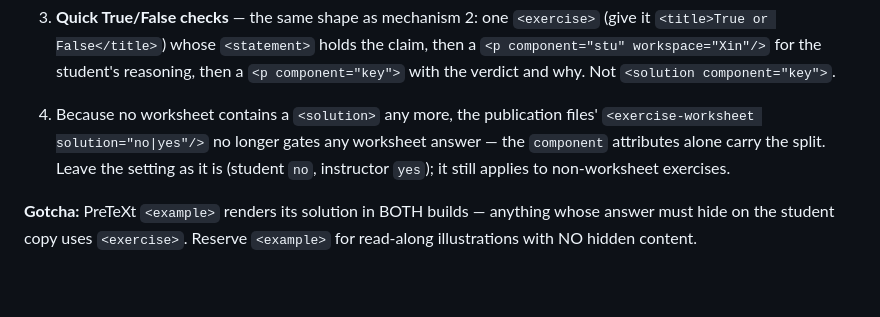
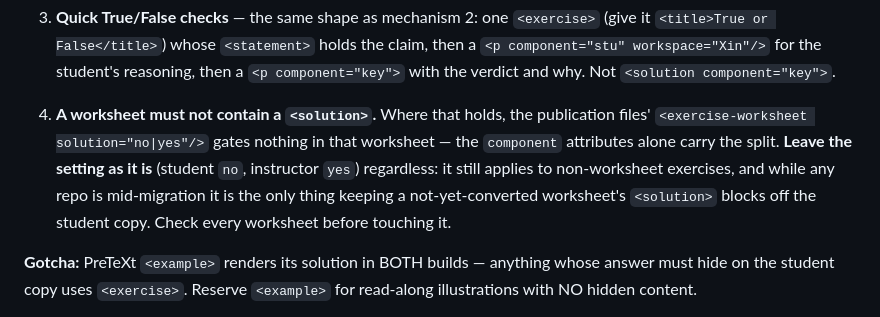
Before and after one commit to geoff-cox/diff-eqs-course, a Markdown page: checklists/worksheet-conventions.md, the part around one of its changes. Rendered like a GitHub page; blank space fills up the shorter version.

Commit message:
conventions: make mechanism 4 normative, and fix the table shorthand
Mirrors the shared-file half of the review fixes on the paired PR
geoff-cox/vector-calc-course#57, keeping the two copies byte-identical.

Mechanism 4 asserted "no worksheet contains a <solution> any more".
True in this repo once this PR lands, but false in vector-calc-course,
where 12 of 18 worksheets are still unconverted -- and acting on it
there would leak their answers to students. It is now a normative rule
that holds during either repo's migration, and it states that the
publication files' <exercise-worksheet solution="no"> is what keeps an
unconverted worksheet's answers off the student copy.

The selection table's <p component="stu" workspace> shorthand (no
attribute value, no self-closing slash) becomes
<p component="stu" workspace="Xin"/>.

Co-Authored-By: Claude Opus 5 <noreply@anthropic.com>
Claude-Session: https://claude.ai/code/session_014RFXdG4pRQQU7w84VmUyqP

```diff
--- a/checklists/worksheet-conventions.md
+++ b/checklists/worksheet-conventions.md
@@ -68,11 +68,14 @@ revealed). The split uses PreTeXt's component/version mechanism:
    `<p component="stu" workspace="Xin"/>` for the student's reasoning,
    then a `<p component="key">` with the verdict and why. Not
    `<solution component="key">`.
-4. Because no worksheet contains a `<solution>` any more, the
-   publication files' `<exercise-worksheet solution="no|yes"/>` no
-   longer gates any worksheet answer — the `component` attributes alone
-   carry the split. Leave the setting as it is (student `no`,
-   instructor `yes`); it still applies to non-worksheet exercises.
+4. **A worksheet must not contain a `<solution>`.** Where that holds,
+   the publication files' `<exercise-worksheet solution="no|yes"/>`
+   gates nothing in that worksheet — the `component` attributes alone
+   carry the split. **Leave the setting as it is** (student `no`,
+   instructor `yes`) regardless: it still applies to non-worksheet
+   exercises, and while any repo is mid-migration it is the only thing
+   keeping a not-yet-converted worksheet's `<solution>` blocks off the
+   student copy. Check every worksheet before touching it.
 
 **Gotcha:** PreTeXt `<example>` renders its solution in BOTH builds —
 anything whose answer must hide on the student copy uses `<exercise>`.
```
Also changed, not shown: other parts of checklists/worksheet-conventions.md (+3 -3 lines).
